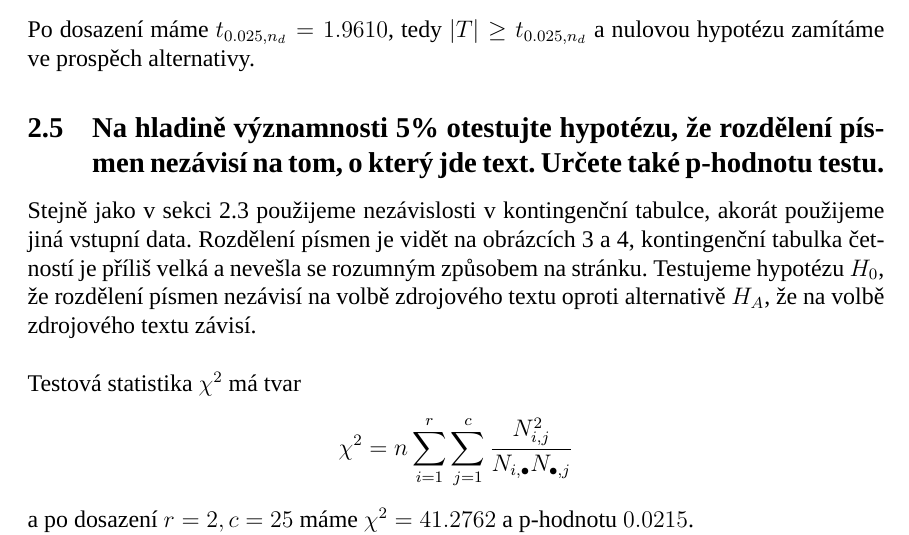
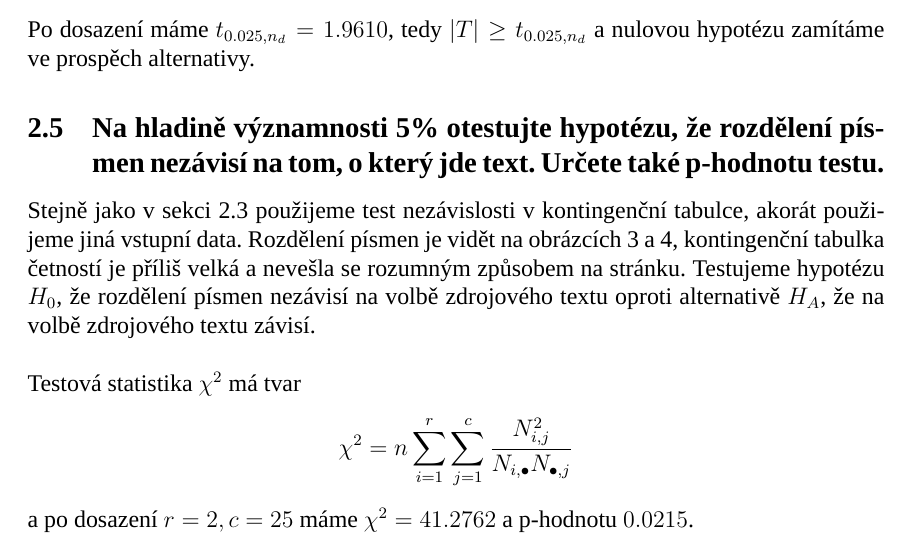
Before and after one commit to Psendas/SPI_DU, a LaTeX document (ukol2/report/template.tex): part of page 6 of 9, cut so that both start at the same text. Compiled offline with XeLaTeX; a missing font is replaced by an installed copy or a similar font.

Commit message:
fix typo

```diff
--- a/ukol2/report/template.tex
+++ b/ukol2/report/template.tex
@@ -139,7 +139,7 @@ Po dosazení máme $t_{0.025, n_d} = 1.9610$, tedy $|T| \ge t_{0.025, n_d}$ a nu
 alternativy.
 
   \subsection{Na hladině významnosti 5\% otestujte hypotézu, že rozdělení písmen nezávisí na tom, o který jde text. Určete také p-hodnotu testu.}
-    Stejně jako v sekci~\ref{ukol3} použijeme nezávislosti v kontingenční tabulce, akorát použijeme jiná vstupní data.
+    Stejně jako v sekci~\ref{ukol3} použijeme test nezávislosti v kontingenční tabulce, akorát použijeme jiná vstupní data.
     Rozdělení písmen je vidět na obrázcích~\ref{009_graph2} a~\ref{011_graph2}, kontingenční tabulka četností je příliš
     velká a nevešla se rozumným způsobem na stránku. Testujeme hypotézu $H_0$, že rozdělení
     písmen nezávisí na volbě zdrojového textu oproti alternativě $H_A$, že na volbě zdrojového textu závisí. \\
```
Also changed, not shown: ukol2/report/template.pdf, 1 other file.
